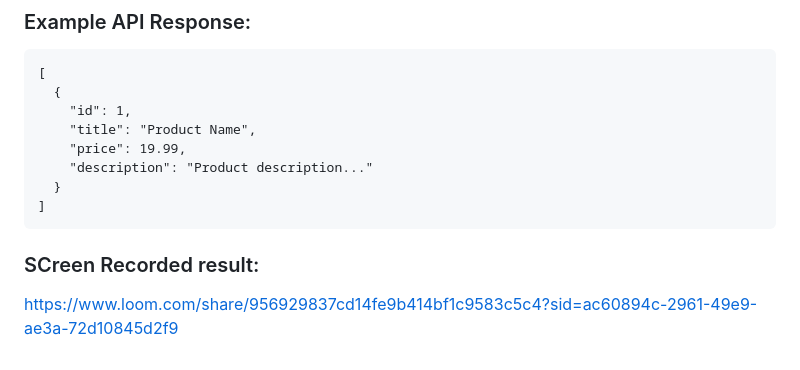
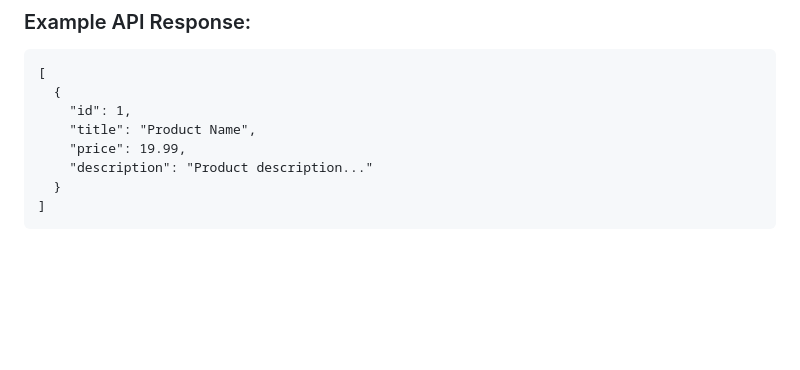
Before and after one commit to NurIslam333/realtime-products-display-app, a Markdown page: README.md, the part around the change. Rendered like a GitHub page; blank space fills up the shorter version.

````diff
--- a/README.md
+++ b/README.md
@@ -139,7 +139,3 @@ This project uses Fake Store API to fetch products.
   }
 ]
 ```
-
-### SCreen Recorded result:
-
-https://www.loom.com/share/956929837cd14fe9b414bf1c9583c5c4?sid=ac60894c-2961-49e9-ae3a-72d10845d2f9
````
